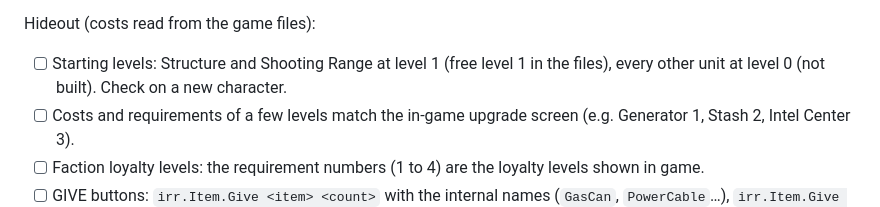
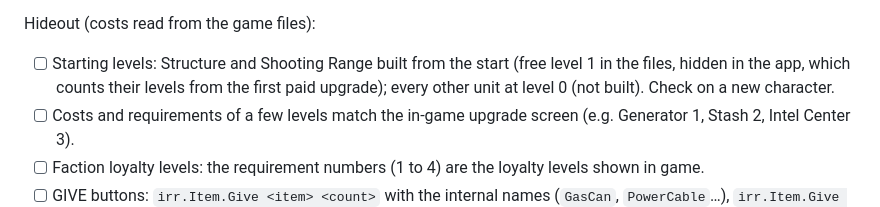
Before and after one commit to jacquot-pierre/irr-companion, a Markdown page: TODO.md, the part around the change. GitHub-like rendering.

```diff
--- a/TODO.md
+++ b/TODO.md
@@ -29,7 +29,8 @@ Share codes:
 
 Hideout (costs read from the game files):
 
-- [ ] Starting levels: Structure and Shooting Range at level 1 (free level 1 in the files), every other unit
+- [ ] Starting levels: Structure and Shooting Range built from the start (free level 1 in the files, hidden in the
+      app, which counts their levels from the first paid upgrade); every other unit
       at level 0 (not built). Check on a new character.
 - [ ] Costs and requirements of a few levels match the in-game upgrade screen (e.g. Generator 1, Stash 2,
       Intel Center 3).
```
Also changed, not shown: README.md (+4 -2 lines), docs/hideout-shopping.png, docs/hideout.png, 3 other files.
